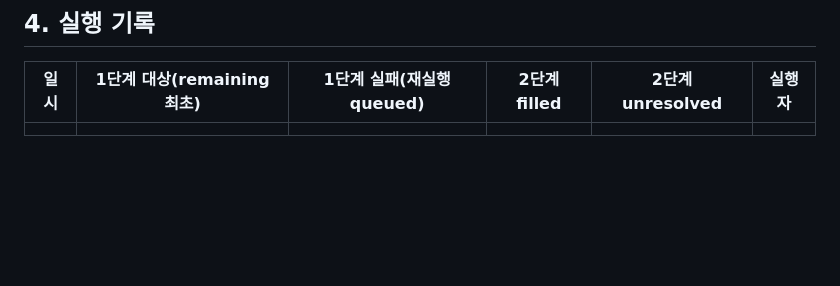
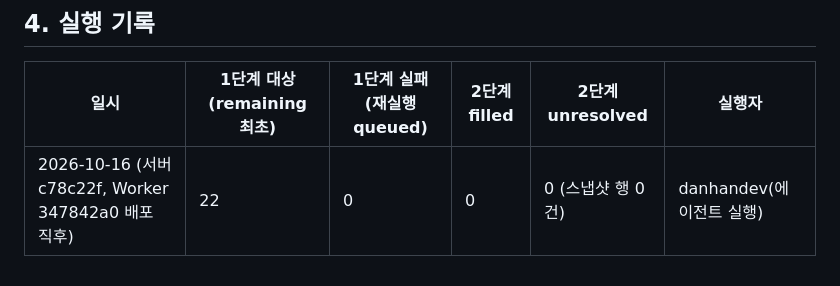
Before and after one commit to pack-in/at-crew-backend, a Markdown page: docs/operations/og-image-backfill.md, the part around the change. Rendered like a GitHub page; blank space fills up the shorter version.

Commit message:
docs(og): 운영 OG 백필 실행 결과를 런북에 기록한다

```diff
--- a/docs/operations/og-image-backfill.md
+++ b/docs/operations/og-image-backfill.md
@@ -58,4 +58,4 @@ EOF
 
 | 일시 | 1단계 대상(remaining 최초) | 1단계 실패(재실행 queued) | 2단계 filled | 2단계 unresolved | 실행자 |
 |---|---|---|---|---|---|
-| | | | | | |
+| 2026-10-16 (서버 c78c22f, Worker 347842a0 배포 직후) | 22 | 0 | 0 | 0 (스냅샷 행 0건) | danhandev(에이전트 실행) |
```
